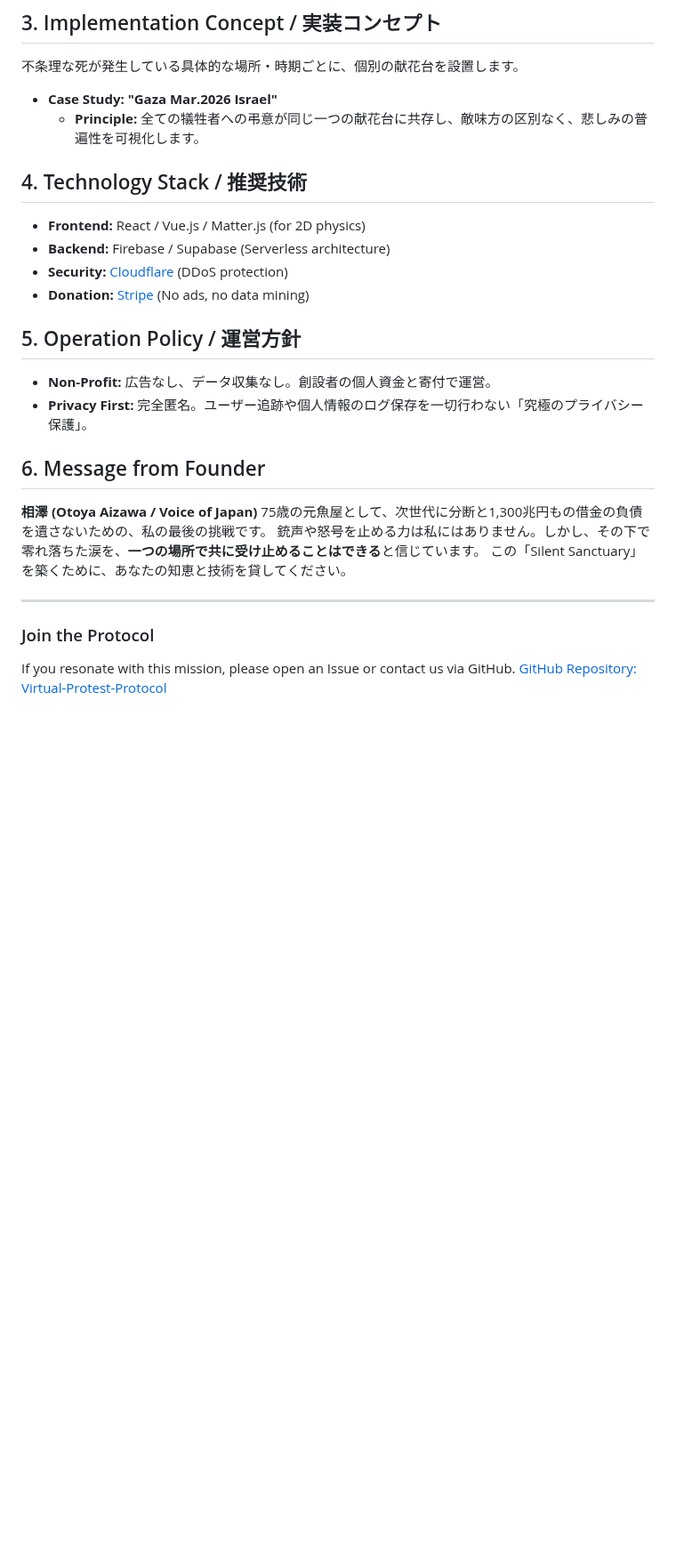
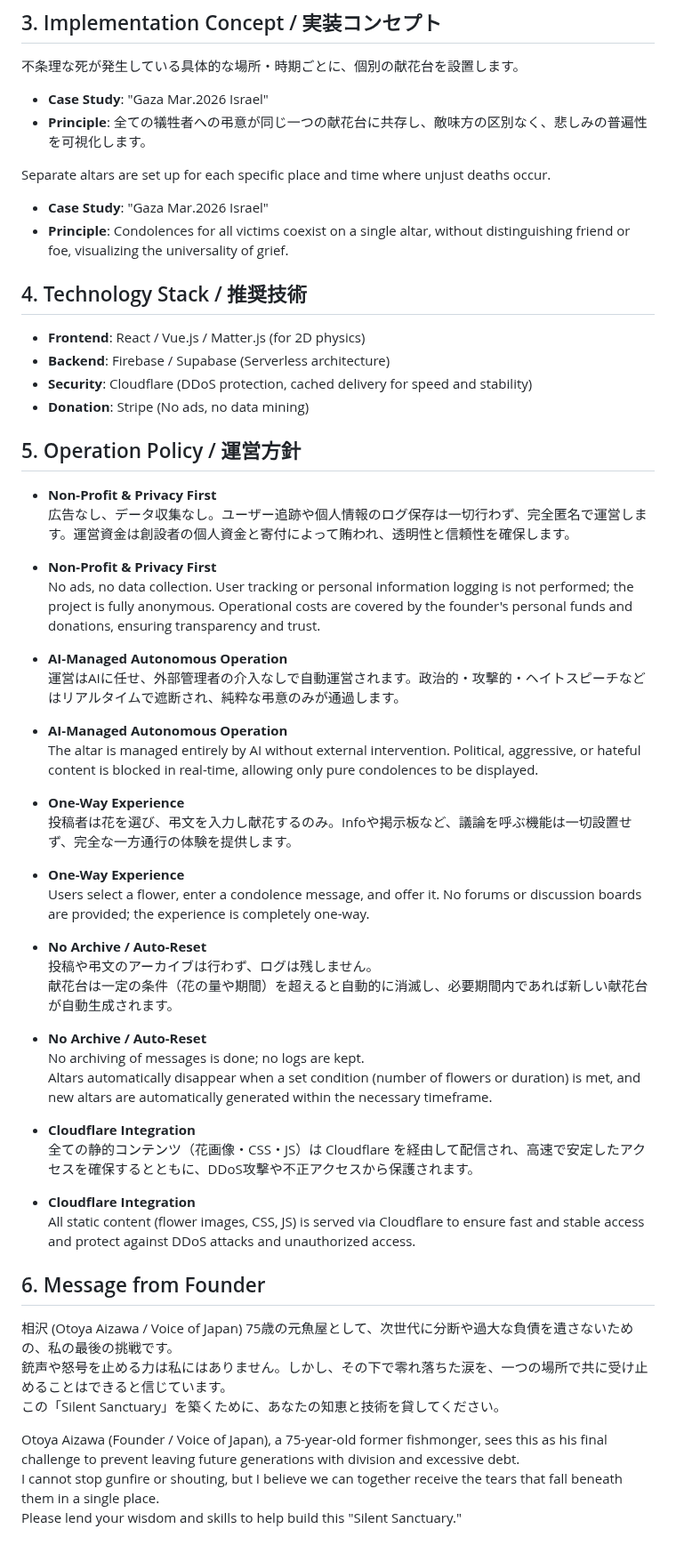
Before and after one commit to voice-of-japan/Virtual-Protest-Protocol, a Markdown page: RECLAIM-FLOWERS.md, the part around one of its changes. Shown at 89% size. Drawn GitHub-style; blank space fills up the shorter version.

Commit message:
Revise RECLAIM-FLOWERS.md for clarity and detail
Updated the Reclaim Flowers project document to enhance clarity and detail in both English and Japanese sections.

```diff
--- a/RECLAIM-FLOWERS.md
+++ b/RECLAIM-FLOWERS.md
@@ -35,26 +46,57 @@ We establish this Digital Altar to honor and mourn the loss of every precious li
 ## 3. Implementation Concept / 実装コンセプト
 不条理な死が発生している具体的な場所・時期ごとに、個別の献花台を設置します。
 
-*   **Case Study: "Gaza Mar.2026 Israel"**
-    *   **Principle:** 全ての犠牲者への弔意が同じ一つの献花台に共存し、敵味方の区別なく、悲しみの普遍性を可視化します。
+- **Case Study**: "Gaza Mar.2026 Israel"
+- **Principle**: 全ての犠牲者への弔意が同じ一つの献花台に共存し、敵味方の区別なく、悲しみの普遍性を可視化します。
+
+Separate altars are set up for each specific place and time where unjust deaths occur.
+- **Case Study**: "Gaza Mar.2026 Israel"
+- **Principle**: Condolences for all victims coexist on a single altar, without distinguishing friend or foe, visualizing the universality of grief.
 
 ## 4. Technology Stack / 推奨技術
-- **Frontend:** React / Vue.js / Matter.js (for 2D physics)
-- **Backend:** Firebase / Supabase (Serverless architecture)
-- **Security:** [Cloudflare](https://www.cloudflare.com) (DDoS protection)
-- **Donation:** [Stripe](https://stripe.com) (No ads, no data mining)
+- **Frontend**: React / Vue.js / Matter.js (for 2D physics)
+- **Backend**: Firebase / Supabase (Serverless architecture)
+- **Security**: Cloudflare (DDoS protection, cached delivery for speed and stability)
+- **Donation**: Stripe (No ads, no data mining)
 
 ## 5. Operation Policy / 運営方針
-- **Non-Profit:** 広告なし、データ収集なし。創設者の個人資金と寄付で運営。
-- **Privacy First:** 完全匿名。ユーザー追跡や個人情報のログ保存を一切行わない「究極のプライバシー保護」。
+- **Non-Profit & Privacy First**
+  広告なし、データ収集なし。ユーザー追跡や個人情報のログ保存は一切行わず、完全匿名で運営します。運営資金は創設者の個人資金と寄付によって賄われ、透明性と信頼性を確保します。
+
+- **Non-Profit & Privacy First**
+  No ads, no data collection. User tracking or personal information logging is not performed; the project is fully anonymous. Operational costs are covered by the founder's personal funds and donations, ensuring transparency and trust.
+
+- **AI-Managed Autonomous Operation**
+  運営はAIに任せ、外部管理者の介入なしで自動運営されます。政治的・攻撃的・ヘイトスピーチなどはリアルタイムで遮断され、純粋な弔意のみが通過します。
+
+- **AI-Managed Autonomous Operation**
+  The altar is managed entirely by AI without external intervention. Political, aggressive, or hateful content is blocked in real-time, allowing only pure condolences to be displayed.
+
+- **One-Way Experience**
+  投稿者は花を選び、弔文を入力し献花するのみ。Infoや掲示板など、議論を呼ぶ機能は一切設置せず、完全な一方通行の体験を提供します。
+
+- **One-Way Experience**
+  Users select a flower, enter a condolence message, and offer it. No forums or discussion boards are provided; the experience is completely one-way.
+
+- **No Archive / Auto-Reset**
+  投稿や弔文のアーカイブは行わず、ログは残しません。
+  献花台は一定の条件（花の量や期間）を超えると自動的に消滅し、必要期間内であれば新しい献花台が自動生成されます。
+
+- **No Archive / Auto-Reset**
+  No archiving of messages is done; no logs are kept.
+  Altars automatically disappear when a set condition (number of flowers or duration) is met, and new altars are automatically generated within the necessary timeframe.
+
+- **Cloudflare Integration**
+  全ての静的コンテンツ（花画像・CSS・JS）は Cloudflare を経由して配信され、高速で安定したアクセスを確保するとともに、DDoS攻撃や不正アクセスから保護されます。
+
+- **Cloudflare Integration**
+  All static content (flower images, CSS, JS) is served via Cloudflare to ensure fast and stable access and protect against DDoS attacks and unauthorized access.
 
 ## 6. Message from Founder
-**相澤 (Otoya Aizawa / Voice of Japan)**
-75歳の元魚屋として、次世代に分断と1,300兆円もの借金の負債を遺さないための、私の最後の挑戦です。
-銃声や怒号を止める力は私にはありません。しかし、その下で零れ落ちた涙を、**一つの場所で共に受け止めることはできる**と信じています。
+相沢 (Otoya Aizawa / Voice of Japan) 75歳の元魚屋として、次世代に分断や過大な負債を遺さないための、私の最後の挑戦です。
+銃声や怒号を止める力は私にはありません。しかし、その下で零れ落ちた涙を、一つの場所で共に受け止めることはできると信じています。
 この「Silent Sanctuary」を築くために、あなたの知恵と技術を貸してください。
 
----
-### Join the Protocol
-If you resonate with this mission, please open an Issue or contact us via GitHub.
-[GitHub Repository: Virtual-Protest-Protocol]( https://github.com/voice-of-japan/Virtual-Protest-Protocol/blob/main/README.md)
+Otoya Aizawa (Founder / Voice of Japan), a 75-year-old former fishmonger, sees this as his final challenge to prevent leaving future generations with division and excessive debt.
+I cannot stop gunfire or shouting, but I believe we can together receive the tears that fall beneath them in a single place.
+Please lend your wisdom and skills to help build this "Silent Sanctuary."
```
Also changed, not shown: other parts of RECLAIM-FLOWERS.md (+23 -12 lines).
